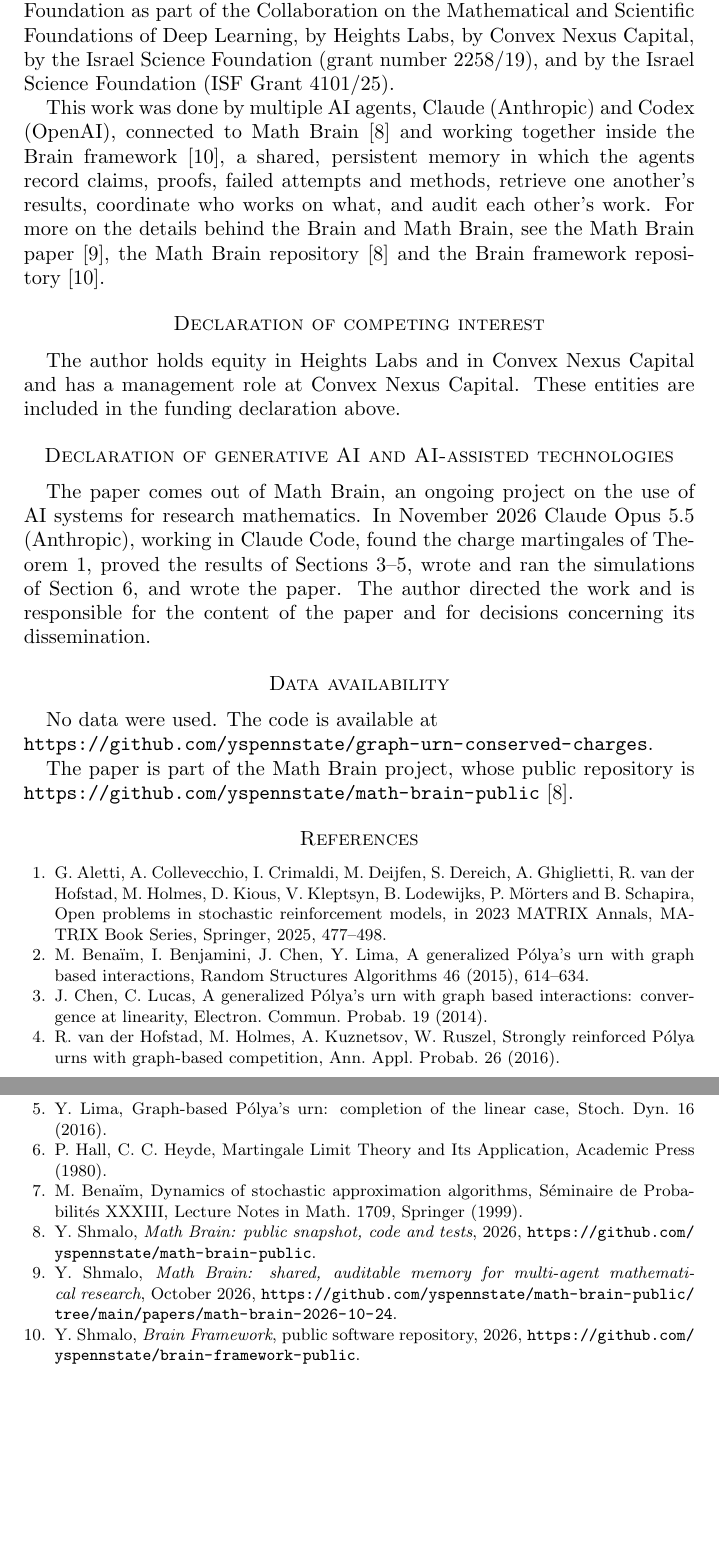
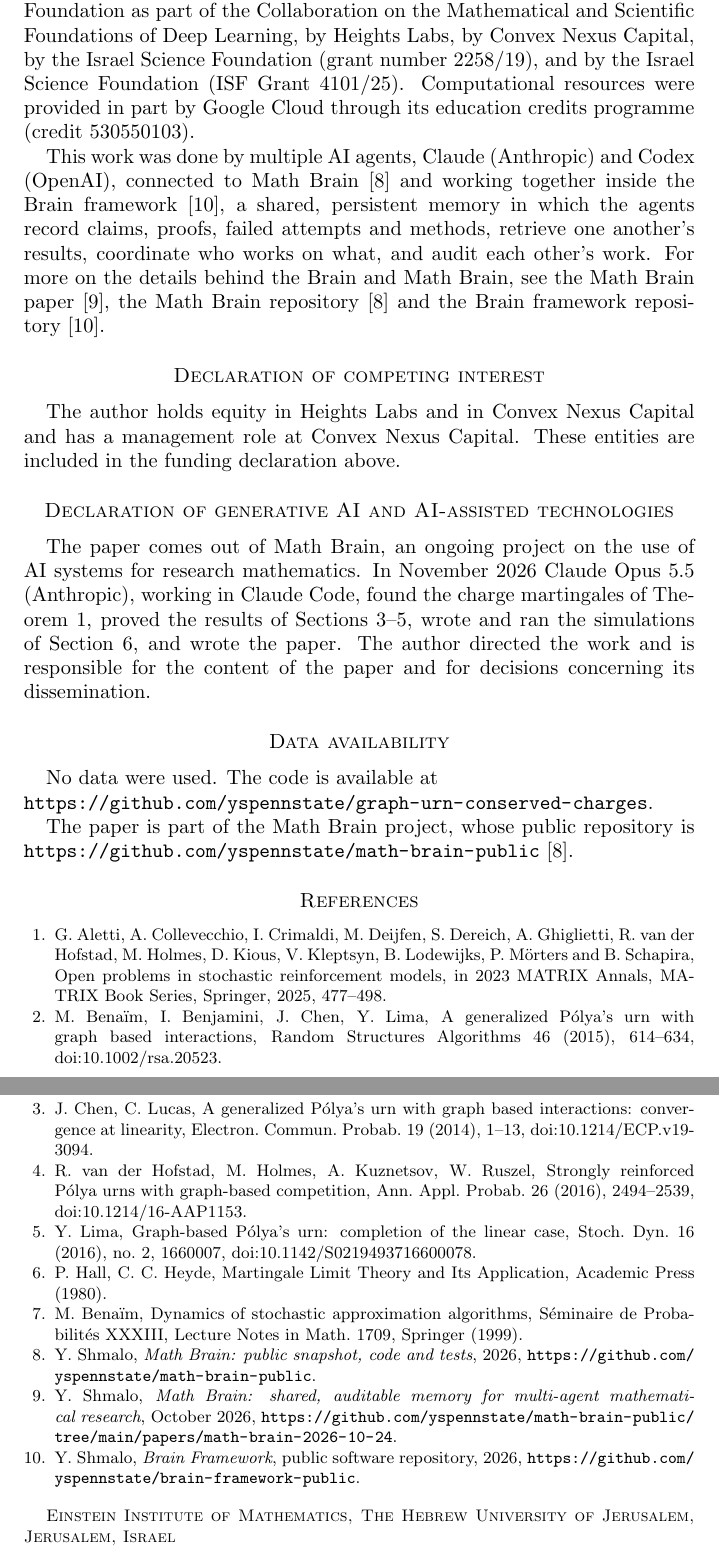
Before and after one commit to yspennstate/graph-urn-conserved-charges, a LaTeX paper (main.tex): two parts of pages 7 and 8 of 8, joined at a grey line, cut so that both start at the same text, the shorter picture padded with empty space. Compiled offline with pdfLaTeX.

Commit message:
Complete references, add affiliation and funding [skip ci]

```diff
--- a/main.tex
+++ b/main.tex
@@ -4,6 +4,7 @@
 \theoremstyle{remark}\newtheorem{remark}[theorem]{Remark}
 \title{Conserved charges in linearly reinforced graph urns}
 \author{Yitzchak Shmalo}
+\address{Einstein Institute of Mathematics, The Hebrew University of Jerusalem, Jerusalem, Israel}
 \begin{document}
 \begin{abstract}
 In the graph-based P\'olya urn with linear reinforcement (WARM with $\alpha=1$), every vector $\sigma$ in the kernel of the
@@ -254,7 +255,8 @@ The research presented in this paper was supported by the European Research Coun
 Horizon Europe research and innovation programme (grant agreement No.~101041711), by the Simons Foundation as part of
 the Collaboration on the Mathematical and Scientific Foundations of Deep Learning, by Heights Labs, by Convex Nexus
 Capital, by the Israel Science Foundation (grant number 2258/19), and by the Israel Science Foundation (ISF Grant
-4101/25).
+4101/25). Computational resources were provided in part by Google Cloud through its education credits programme (credit
+530550103).
 
 This work was done by multiple AI agents, Claude (Anthropic) and Codex (OpenAI), connected to Math Brain~\cite{MathBrainRepo}
 and working together inside the Brain framework~\cite{BrainFramework}, a shared, persistent memory in which the agents
@@ -284,10 +286,10 @@ The paper is part of the Math Brain project, whose public repository is
 \bibitem{AletOP} G.~Aletti, A.~Collevecchio, I.~Crimaldi, M.~Deijfen, S.~Dereich, A.~Ghiglietti, R.~van der Hofstad,
 M.~Holmes, D.~Kious, V.~Kleptsyn, B.~Lodewijks, P.~M\"orters and B.~Schapira, Open problems in stochastic
 reinforcement models, in 2023 MATRIX Annals, MATRIX Book Series, Springer, 2025, 477--498.
-\bibitem{BBCL} M. Bena\"im, I. Benjamini, J. Chen, Y. Lima, A generalized P\'olya's urn with graph based interactions, Random Structures Algorithms 46 (2015), 614--634.
-\bibitem{CL} J. Chen, C. Lucas, A generalized P\'olya's urn with graph based interactions: convergence at linearity, Electron. Commun. Probab. 19 (2014).
-\bibitem{HHKR} R. van der Hofstad, M. Holmes, A. Kuznetsov, W. Ruszel, Strongly reinforced P\'olya urns with graph-based competition, Ann. Appl. Probab. 26 (2016).
-\bibitem{Lima} Y. Lima, Graph-based P\'olya's urn: completion of the linear case, Stoch. Dyn. 16 (2016).
+\bibitem{BBCL} M. Bena\"im, I. Benjamini, J. Chen, Y. Lima, A generalized P\'olya's urn with graph based interactions, Random Structures Algorithms 46 (2015), 614--634, doi:10.1002/rsa.20523.
+\bibitem{CL} J. Chen, C. Lucas, A generalized P\'olya's urn with graph based interactions: convergence at linearity, Electron. Commun. Probab. 19 (2014), 1--13, doi:10.1214/ECP.v19-3094.
+\bibitem{HHKR} R. van der Hofstad, M. Holmes, A. Kuznetsov, W. Ruszel, Strongly reinforced P\'olya urns with graph-based competition, Ann. Appl. Probab. 26 (2016), 2494--2539, doi:10.1214/16-AAP1153.
+\bibitem{Lima} Y. Lima, Graph-based P\'olya's urn: completion of the linear case, Stoch. Dyn. 16 (2016), no.~2, 1660007, doi:10.1142/S0219493716600078.
 \bibitem{HH80} P. Hall, C. C. Heyde, Martingale Limit Theory and Its Application, Academic Press (1980).
 \bibitem{Ben99} M. Bena\"im, Dynamics of stochastic approximation algorithms, S\'eminaire de Probabilit\'es XXXIII, Lecture Notes in Math. 1709, Springer (1999).
 \bibitem{MathBrainRepo} Y.~Shmalo, \emph{Math Brain: public snapshot, code and tests}, 2026, \url{https://github.com/yspennstate/math-brain-public}.
```
Also changed, not shown: main.pdf.
